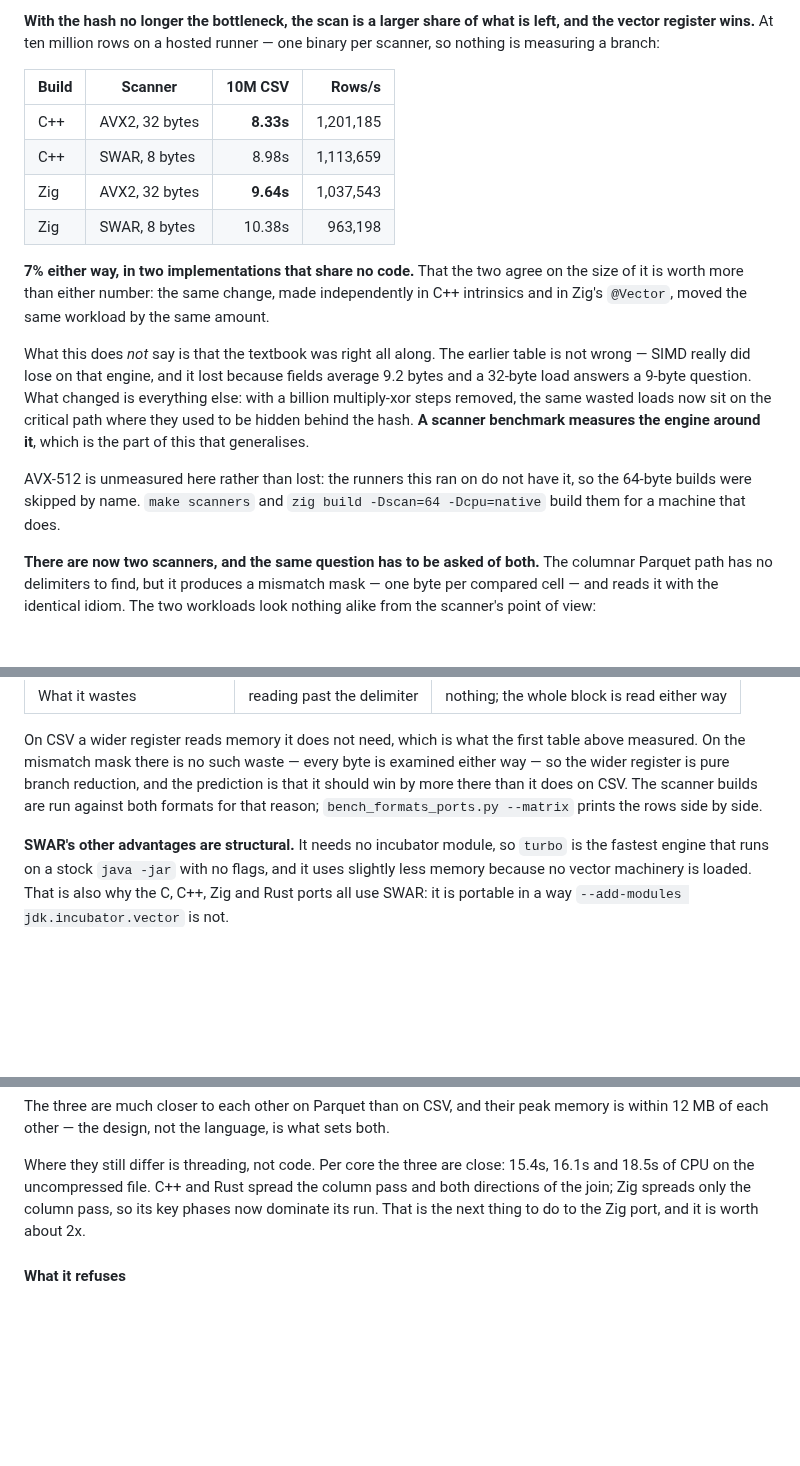
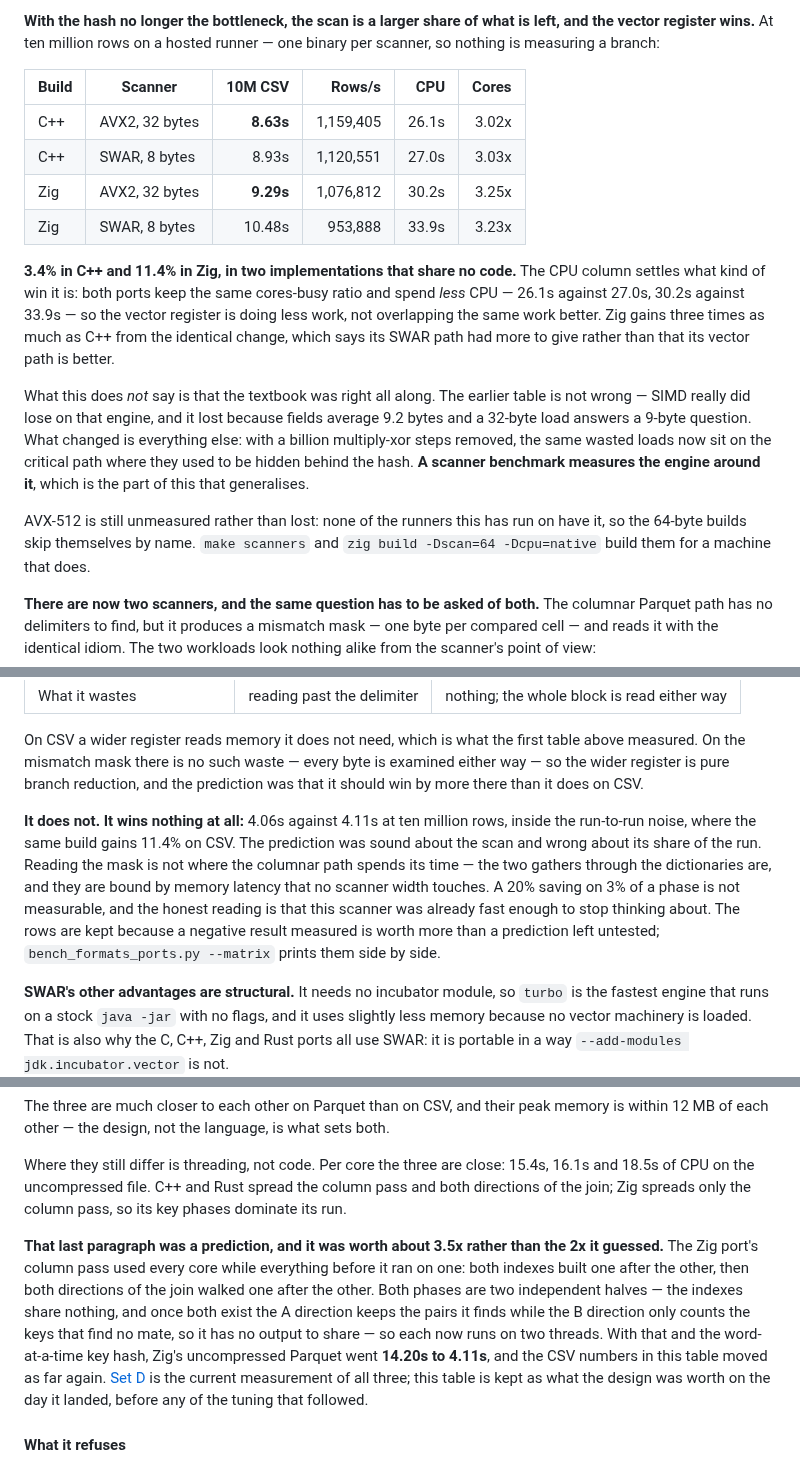
Before and after one commit to andrey-usa/csvdiff, a Markdown page: README.md, 3 parts joined by grey strips. Rendered like a GitHub page; blank space fills up the shorter version.

```diff
--- a/README.md
+++ b/README.md
@@ -855,17 +882,19 @@ Zig 1.91s → 0.89s, Rust 3.22s → 1.58s.
 left, and the vector register wins.** At ten million rows on a hosted runner —
 one binary per scanner, so nothing is measuring a branch:
 
-| Build | Scanner | 10M CSV | Rows/s |
-|---|---|---:|---:|
-| C++ | AVX2, 32 bytes | **8.33s** | 1,201,185 |
-| C++ | SWAR, 8 bytes | 8.98s | 1,113,659 |
-| Zig | AVX2, 32 bytes | **9.64s** | 1,037,543 |
-| Zig | SWAR, 8 bytes | 10.38s | 963,198 |
-
-**7% either way, in two implementations that share no code.** That the two agree
-on the size of it is worth more than either number: the same change, made
-independently in C++ intrinsics and in Zig's `@Vector`, moved the same workload
-by the same amount.
+| Build | Scanner | 10M CSV | Rows/s | CPU | Cores |
+|---|---|---:|---:|---:|---:|
+| C++ | AVX2, 32 bytes | **8.63s** | 1,159,405 | 26.1s | 3.02x |
+| C++ | SWAR, 8 bytes | 8.93s | 1,120,551 | 27.0s | 3.03x |
+| Zig | AVX2, 32 bytes | **9.29s** | 1,076,812 | 30.2s | 3.25x |
+| Zig | SWAR, 8 bytes | 10.48s | 953,888 | 33.9s | 3.23x |
+
+**3.4% in C++ and 11.4% in Zig, in two implementations that share no code.** The
+CPU column settles what kind of win it is: both ports keep the same cores-busy
+ratio and spend *less* CPU — 26.1s against 27.0s, 30.2s against 33.9s — so the
+vector register is doing less work, not overlapping the same work better. Zig
+gains three times as much as C++ from the identical change, which says its SWAR
+path had more to give rather than that its vector path is better.
 
 What this does *not* say is that the textbook was right all along. The earlier
 table is not wrong — SIMD really did lose on that engine, and it lost because
@@ -875,8 +904,8 @@ wasted loads now sit on the critical path where they used to be hidden behind
 the hash. **A scanner benchmark measures the engine around it**, which is the
 part of this that generalises.
 
-AVX-512 is unmeasured here rather than lost: the runners this ran on do not have
-it, so the 64-byte builds were skipped by name. `make scanners` and
+AVX-512 is still unmeasured rather than lost: none of the runners this has run on
+have it, so the 64-byte builds skip themselves by name. `make scanners` and
 `zig build -Dscan=64 -Dcpu=native` build them for a machine that does.
 
 **There are now two scanners, and the same question has to be asked of both.**
@@ -895,9 +924,17 @@ two workloads look nothing alike from the scanner's point of view:
 On CSV a wider register reads memory it does not need, which is what the first
 table above measured. On the mismatch mask there is no such waste — every byte
 is examined either way — so the wider register is pure branch reduction, and the
-prediction is that it should win by more there than it does on CSV. The scanner
-builds are run against both formats for that reason; `bench_formats_ports.py
---matrix` prints the rows side by side.
+prediction was that it should win by more there than it does on CSV.
+
+**It does not. It wins nothing at all:** 4.06s against 4.11s at ten million rows,
+inside the run-to-run noise, where the same build gains 11.4% on CSV. The
+prediction was sound about the scan and wrong about its share of the run. Reading
+the mask is not where the columnar path spends its time — the two gathers through
+the dictionaries are, and they are bound by memory latency that no scanner width
+touches. A 20% saving on 3% of a phase is not measurable, and the honest reading
+is that this scanner was already fast enough to stop thinking about. The rows are
+kept because a negative result measured is worth more than a prediction left
+untested; `bench_formats_ports.py --matrix` prints them side by side.
 
 **SWAR's other advantages are structural.** It needs no incubator module, so `turbo` is the fastest
 engine that runs on a stock `java -jar` with no flags, and it uses slightly less memory because no
@@ -1320,8 +1358,20 @@ sets both.
 Where they still differ is threading, not code. Per core the three are close:
 15.4s, 16.1s and 18.5s of CPU on the uncompressed file. C++ and Rust spread the
 column pass and both directions of the join; Zig spreads only the column pass,
-so its key phases now dominate its run. That is the next thing to do to the Zig
-port, and it is worth about 2x.
+so its key phases dominate its run.
+
+**That last paragraph was a prediction, and it was worth about 3.5x rather than
+the 2x it guessed.** The Zig port's column pass used every core while everything
+before it ran on one: both indexes built one after the other, then both
+directions of the join walked one after the other. Both phases are two
+independent halves — the indexes share nothing, and once both exist the A
+direction keeps the pairs it finds while the B direction only counts the keys
+that find no mate, so it has no output to share — so each now runs on two
+threads. With that and the word-at-a-time key hash, Zig's uncompressed Parquet
+went **14.20s to 4.11s**, and the CSV numbers in this table moved as far again.
+[Set D](#set-d--ten-million-rows-on-a-hosted-runner) is the current measurement
+of all three; this table is kept as what the design was worth on the day it
+landed, before any of the tuning that followed.
 
 #### What it refuses
 
```
Also changed, not shown: other parts of README.md (+66 -38 lines).
